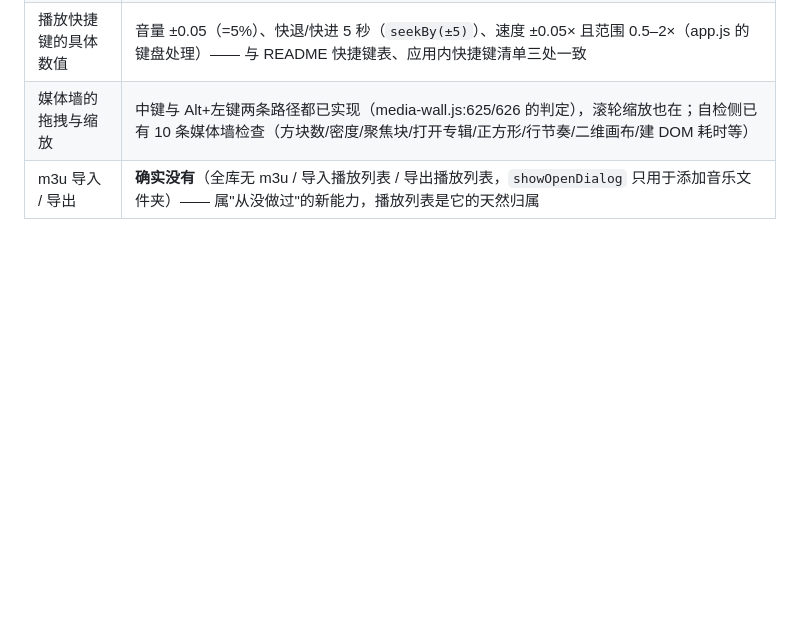
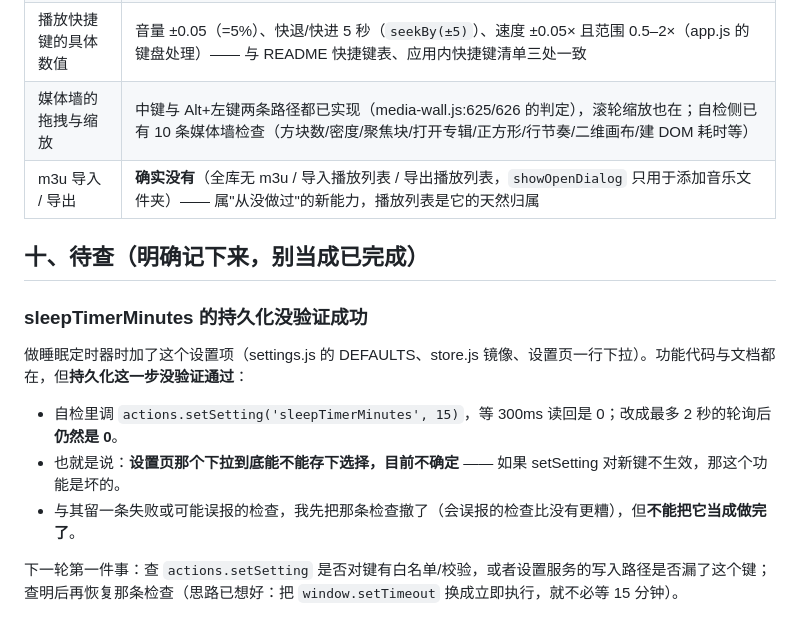
Before and after one commit to 8hourseontheleft6/aria-player, a Markdown page: docs/CONVENTIONS.md, the part around the change. Rendered like a GitHub page; blank space fills up the shorter version.

Commit message:
﻿docs(CONVENTIONS): 新增「待查」一节 —— 明确记下 sleepTimerMinutes 的持久化没验证通过
做睡眠定时器时加了这个设置项，代码与文档都在，但鉴于此前的自检结果必须说清楚：调 actions.setSetting('sleepTimerMinutes', 15) 后等 300ms 读回是 0，改成最多 2 秒轮询后**仍然是 0**。也就是说「设置页那个下拉能不能存下选择」目前不确定——如果 setSetting 对新键不生效，这个功能就是坏的。

处置：与其留一条失败或可能误报的检查，先撤掉那条检查（会误报的检查比没有更糟），但**不能当成做完了**——所以写进「待查」一节，并写明下一轮第一件事是查 actions.setSetting 是否对键有白名单/校验、设置服务写入路径是否漏了这个键，以及恢复检查的思路（把 window.setTimeout 换成立即执行，不必等 15 分钟）。

验证：npm run check 全绿（含文档检查：本地链接 25 条、脚本引用 40 处、0 问题）

```diff
--- a/docs/CONVENTIONS.md
+++ b/docs/CONVENTIONS.md
@@ -184,3 +184,15 @@ PNG 也会不一样。想证明"渲染没变"，得用 `npm run audit` 的计算
 | 播放快捷键的具体数值 | 音量 ±0.05（=5%）、快退/快进 5 秒（`seekBy(±5)`）、速度 ±0.05× 且范围 0.5–2×（app.js 的键盘处理）—— 与 README 快捷键表、应用内快捷键清单三处一致 |
 | 媒体墙的拖拽与缩放 | 中键与 Alt+左键两条路径都已实现（media-wall.js:625/626 的判定），滚轮缩放也在；自检侧已有 10 条媒体墙检查（方块数/密度/聚焦块/打开专辑/正方形/行节奏/二维画布/建 DOM 耗时等） |
 | m3u 导入 / 导出 | **确实没有**（全库无 m3u / 导入播放列表 / 导出播放列表，`showOpenDialog` 只用于添加音乐文件夹）—— 属"从没做过"的新能力，播放列表是它的天然归属 |
+
+## 十、待查（明确记下来，别当成已完成）
+
+### sleepTimerMinutes 的持久化没验证成功
+
+做睡眠定时器时加了这个设置项（settings.js 的 DEFAULTS、store.js 镜像、设置页一行下拉）。功能代码与文档都在，但**持久化这一步没验证通过**：
+
+- 自检里调 `actions.setSetting('sleepTimerMinutes', 15)`，等 300ms 读回是 0；改成最多 2 秒的轮询后**仍然是 0**。
+- 也就是说：**设置页那个下拉到底能不能存下选择，目前不确定** —— 如果 setSetting 对新键不生效，那这个功能是坏的。
+- 与其留一条失败或可能误报的检查，我先把那条检查撤了（会误报的检查比没有更糟），但**不能把它当成做完了**。
+
+下一轮第一件事：查 `actions.setSetting` 是否对键有白名单/校验，或者设置服务的写入路径是否漏了这个键；查明后再恢复那条检查（思路已想好：把 `window.setTimeout` 换成立即执行，就不必等 15 分钟）。
```
